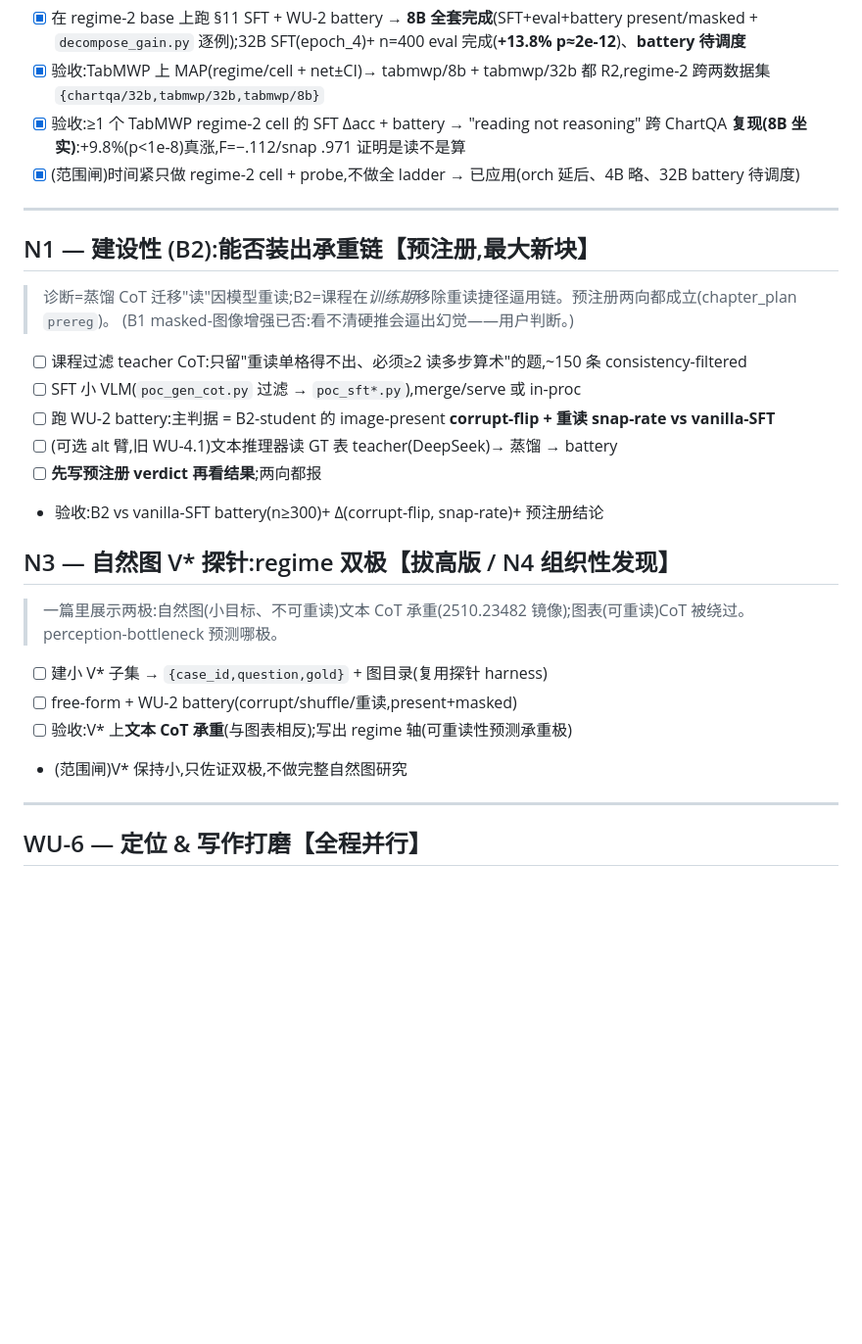
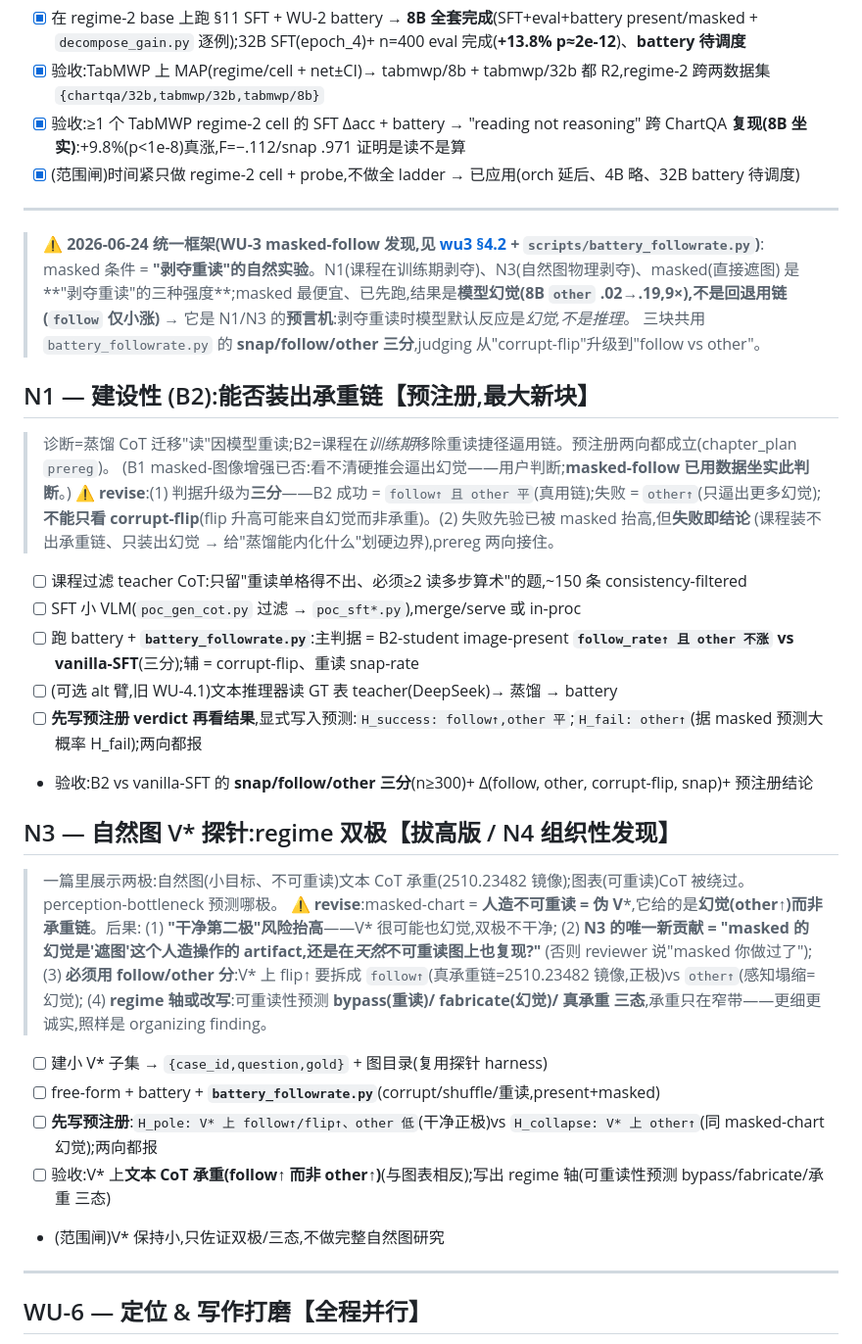
Before and after one commit to MichaelSou1/reading-not-reasoning, a Markdown page: todo/0622.md, the part around the change. Shown at 98% size. Drawn GitHub-style; blank space fills up the shorter version.

Commit message:
todo: revise N1/N3 with WU-3 masked-follow finding
- Unify masked / N1-curriculum / N3-natural-images as three strengths of 'deny re-reading';
  masked (cheapest, already run) predicts the outcome: model hallucinates ('other' 9x), not chain-use.
- N1 (B2): success criterion upgraded to 3-way (follow up & other flat = installed chain;
  other up = just more hallucination); prereg must encode H_fail as the likely outcome.
- N3 (V*): clean second pole is riskier; N3's only novel value over masked = 'natural vs artificial
  un-readability'; split flip into follow (load-bearing chain) vs other (perceptual collapse);
  regime axis may become bypass/fabricate/load-bearing 3-state.
- Both share scripts/battery_followrate.py (snap/follow/other).

```diff
--- a/todo/0622.md
+++ b/todo/0622.md
@@ -215,22 +215,38 @@ WU-1(扩 n,gate 全局)→ WU-2(干预套件)→ WU-5(主图)→ WU-4 ∥ WU-3(
 
 ---
 
+> ⚠️ **2026-06-24 统一框架(WU-3 masked-follow 发现,见 [wu3 §4.2](../docs/snapshots/wu3_complete_0624.md) + `scripts/battery_followrate.py`)**:
+> masked 条件 = **"剥夺重读"的自然实验**。N1(课程在训练期剥夺)、N3(自然图物理剥夺)、masked(直接遮图)
+> 是**"剥夺重读"的三种强度**;masked 最便宜、已先跑,结果是**模型幻觉(8B `other` .02→.19,9×),不是回退用链
+> (`follow` 仅小涨)** → 它是 N1/N3 的**预言机**:剥夺重读时模型默认反应是*幻觉,不是推理*。
+> 三块共用 `battery_followrate.py` 的 **snap/follow/other 三分**,judging 从"corrupt-flip"升级到"follow vs other"。
+
 ## N1 — 建设性 (B2):能否装出承重链【预注册,最大新块】
 > 诊断=蒸馏 CoT 迁移"读"因模型重读;B2=课程在*训练期*移除重读捷径逼用链。预注册两向都成立(chapter_plan `prereg`)。
-> (B1 masked-图像增强已否:看不清硬推会逼出幻觉——用户判断。)
+> (B1 masked-图像增强已否:看不清硬推会逼出幻觉——用户判断;**masked-follow 已用数据坐实此判断**。)
+> ⚠️ **revise**:(1) 判据升级为**三分**——B2 成功 = `follow↑ 且 other 平`(真用链);失败 = `other↑`(只逼出更多幻觉);
+> **不能只看 corrupt-flip**(flip 升高可能来自幻觉而非承重)。(2) 失败先验已被 masked 抬高,但**失败即结论**
+> (课程装不出承重链、只装出幻觉 → 给"蒸馏能内化什么"划硬边界),prereg 两向接住。
 - [ ] 课程过滤 teacher CoT:只留"重读单格得不出、必须≥2 读多步算术"的题,~150 条 consistency-filtered
 - [ ] SFT 小 VLM(`poc_gen_cot.py` 过滤 → `poc_sft*.py`),merge/serve 或 in-proc
-- [ ] 跑 WU-2 battery:主判据 = B2-student 的 image-present **corrupt-flip + 重读 snap-rate vs vanilla-SFT**
+- [ ] 跑 battery + **`battery_followrate.py`**:主判据 = B2-student image-present **`follow_rate↑ 且 other 不涨` vs vanilla-SFT**(三分);辅 = corrupt-flip、重读 snap-rate
 - [ ] (可选 alt 臂,旧 WU-4.1)文本推理器读 GT 表 teacher(DeepSeek)→ 蒸馏 → battery
-- [ ] **先写预注册 verdict 再看结果**;两向都报
-- 验收:B2 vs vanilla-SFT battery(n≥300)+ Δ(corrupt-flip, snap-rate)+ 预注册结论
+- [ ] **先写预注册 verdict 再看结果**,显式写入预测:`H_success: follow↑,other 平`;`H_fail: other↑`(据 masked 预测大概率 H_fail);两向都报
+- 验收:B2 vs vanilla-SFT 的 **snap/follow/other 三分**(n≥300)+ Δ(follow, other, corrupt-flip, snap)+ 预注册结论
 
 ## N3 — 自然图 V* 探针:regime 双极【拔高版 / N4 组织性发现】
 > 一篇里展示两极:自然图(小目标、不可重读)文本 CoT 承重(2510.23482 镜像);图表(可重读)CoT 被绕过。perception-bottleneck 预测哪极。
+> ⚠️ **revise**:masked-chart = **人造不可重读 = 伪 V***,它给的是**幻觉(other↑)而非承重链**。后果:
+> (1) **"干净第二极"风险抬高**——V* 很可能也幻觉,双极不干净;
+> (2) **N3 的唯一新贡献 = "masked 的幻觉是'遮图'这个人造操作的 artifact,还是在*天然*不可重读图上也复现?"**
+>     (否则 reviewer 说"masked 你做过了");
+> (3) **必须用 follow/other 分**:V* 上 flip↑ 要拆成 `follow↑`(真承重链=2510.23482 镜像,正极)vs `other↑`(感知塌缩=幻觉);
+> (4) **regime 轴或改写**:可重读性预测 **bypass(重读)/ fabricate(幻觉)/ 真承重 三态**,承重只在窄带——更细更诚实,照样是 organizing finding。
 - [ ] 建小 V* 子集 → `{case_id,question,gold}` + 图目录(复用探针 harness)
-- [ ] free-form + WU-2 battery(corrupt/shuffle/重读,present+masked)
-- [ ] 验收:V* 上**文本 CoT 承重**(与图表相反);写出 regime 轴(可重读性预测承重极)
-- (范围闸)V* 保持小,只佐证双极,不做完整自然图研究
+- [ ] free-form + battery + **`battery_followrate.py`**(corrupt/shuffle/重读,present+masked)
+- [ ] **先写预注册**:`H_pole: V* 上 follow↑/flip↑、other 低`(干净正极)vs `H_collapse: V* 上 other↑`(同 masked-chart 幻觉);两向都报
+- [ ] 验收:V* 上**文本 CoT 承重(follow↑ 而非 other↑)**(与图表相反);写出 regime 轴(可重读性预测 bypass/fabricate/承重 三态)
+- (范围闸)V* 保持小,只佐证双极/三态,不做完整自然图研究
 
 ---
 
```
